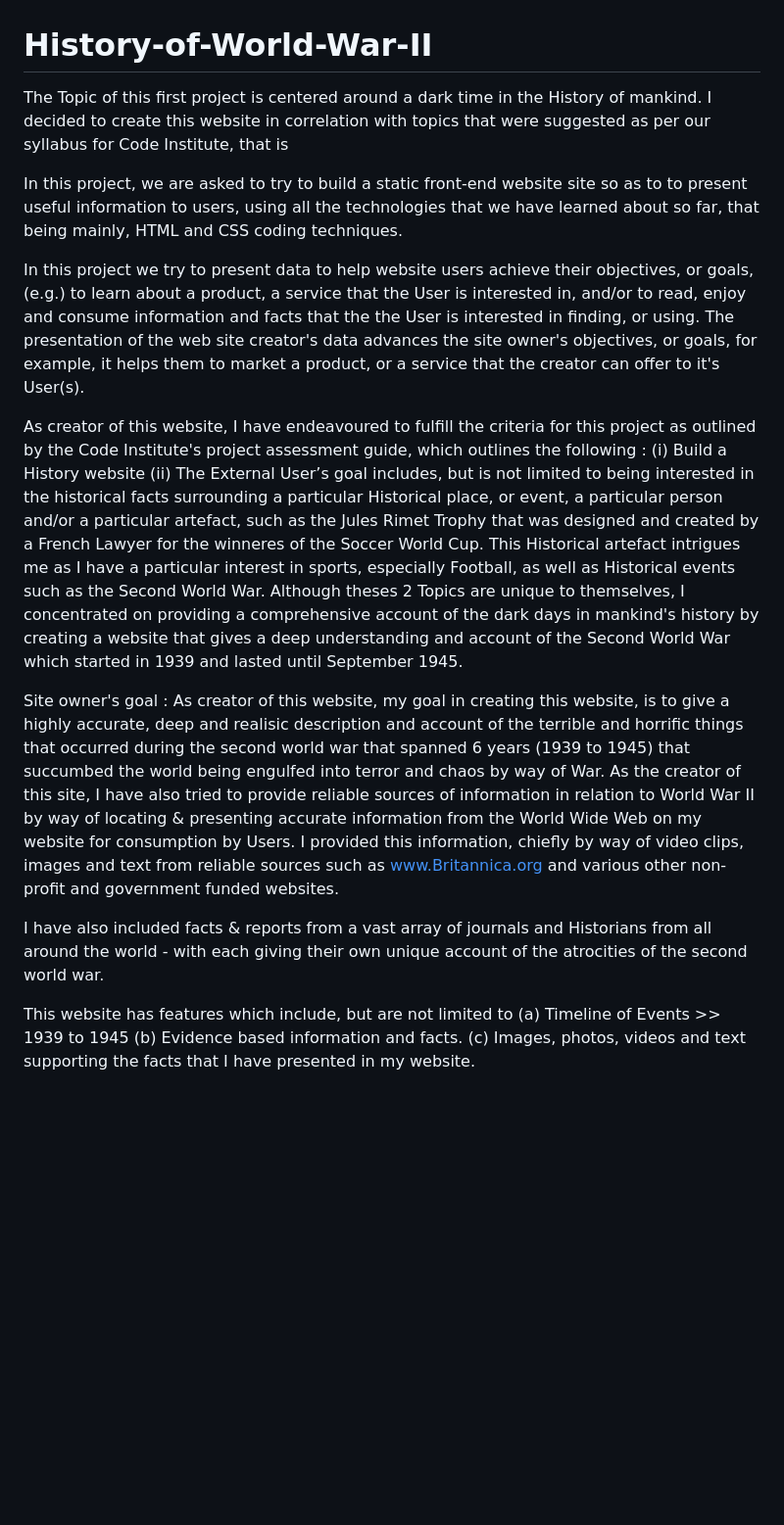
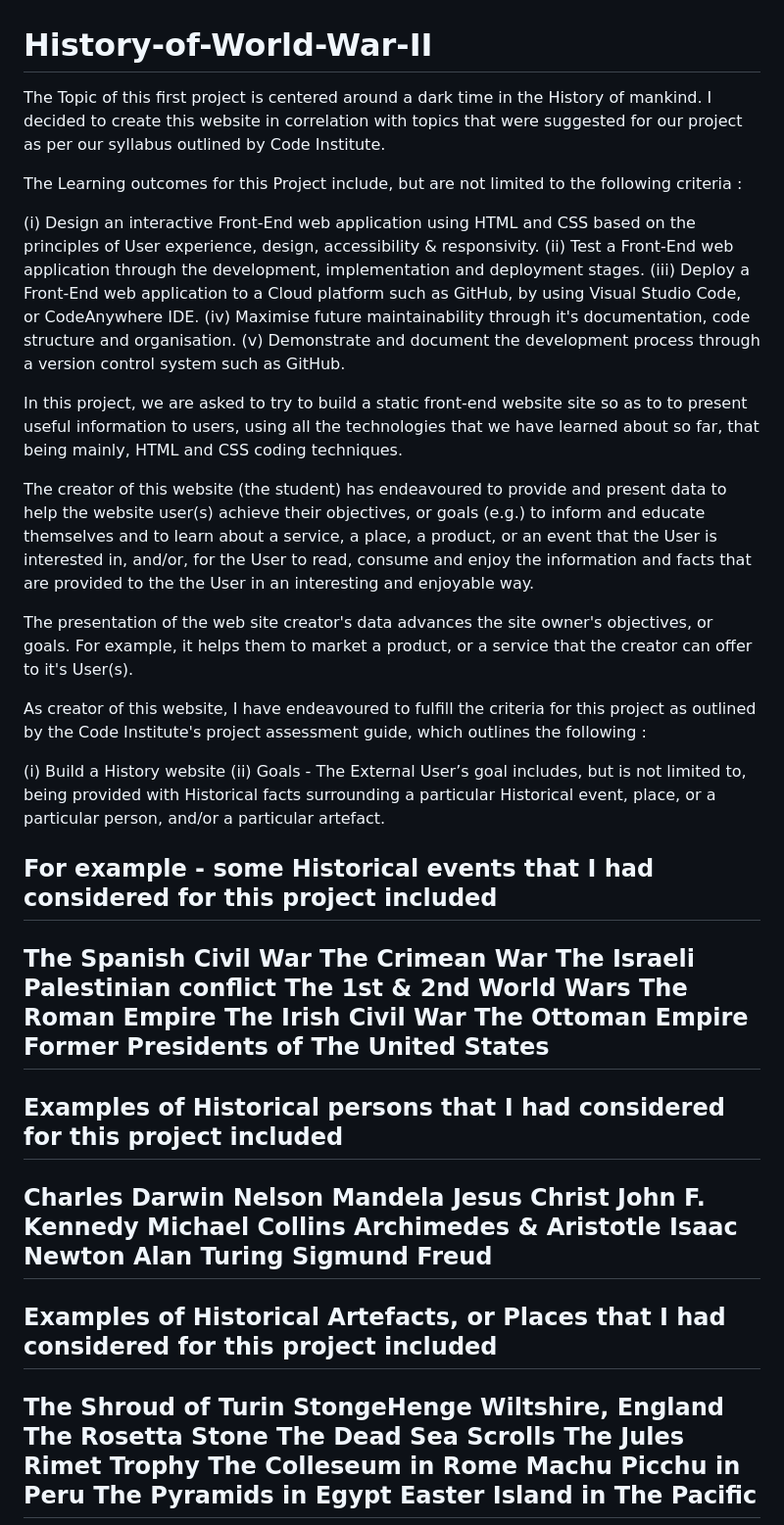
Before and after one commit to TheArcticFox1/History-of-World-War-II, a Markdown page: README.md, the part around the change printed below. Shown: that part at 98% size. Drawn GitHub-style; blank space fills up the shorter version.

Commit message:
Update README.md
Added desscriptive project Text to the ReadMe.file

```diff
--- a/README.md
+++ b/README.md
@@ -1,16 +1,57 @@
 # History-of-World-War-II
-The Topic of this first project is centered around a dark time in the History of mankind. I decided to create this website in correlation with topics that were suggested as per our syllabus for Code Institute, that is
+The Topic of this first project is centered around a dark time in the History of mankind. I decided to create this website in correlation with topics that were suggested for our project as per our syllabus outlined by Code Institute.
 
+The Learning outcomes for this Project include, but are not limited to the following criteria :
+
+(i)   Design an interactive Front-End web application using HTML and CSS based on the principles of User experience, design, accessibility & responsivity.
+(ii)	Test a Front-End web application through the development, implementation and deployment stages.
+(iii)	Deploy a Front-End web application to a Cloud platform such as GitHub, by using Visual Studio Code, or CodeAnywhere IDE.
+(iv)	Maximise future maintainability through it's documentation, code structure and organisation.
+(v)	  Demonstrate and document the development process through a version control system such as GitHub.
 
 In this project, we are asked to try to build a static front-end website site so as to to present useful information to users, using all the technologies that we have learned about so far, that being mainly, HTML and CSS coding techniques.
 
-In this project we try to present data to help website users achieve their objectives, or goals, (e.g.) to learn about a product, a service that the User is interested in, and/or to read, enjoy and consume information and facts that the the User is interested in finding, or using. The presentation of the web site creator's data advances the site owner's objectives, or goals, for example, it helps them to market a product, or a service that the creator can offer to it's User(s).
+The creator of this website (the student) has endeavoured to provide and present data to help the website user(s) achieve their objectives, or goals (e.g.) to inform and educate themselves and to learn about a service, a place, a product, or an event that the User is interested in, and/or, for the User to read, consume and enjoy the information and facts that are provided to the the User in an interesting and enjoyable way.
 
-As creator of this website, I have endeavoured to fulfill the criteria for this project as outlined by the Code Institute's project assessment guide, which outlines the following : (i) Build a History website (ii) The External User’s goal includes, but is not limited to being interested in the historical facts surrounding a particular Historical place, or event, a particular person and/or a particular artefact, such as the Jules Rimet Trophy that was designed and created by a French Lawyer for the winneres of the Soccer World Cup. This Historical artefact intrigues me as I have a particular interest in sports, especially Football, as well as Historical events such as the Second World War. Although theses 2 Topics are unique to themselves, I concentrated on providing a comprehensive account of the dark days in mankind's history by creating a website that gives a deep understanding and account of the Second World War which started in 1939 and lasted until September 1945.
+The presentation of the web site creator's data advances the site owner's objectives, or goals. For example, it helps them to market a product, or a service that the creator can offer to it's User(s).
 
-Site owner's goal : As creator of this website, my goal in creating this website, is to give a highly accurate, deep and realisic description and account of the terrible and horrific things that occurred during the second world war that spanned 6 years (1939 to 1945) that succumbed the world being engulfed into terror and chaos by way of War. As the creator of this site, I have also tried to provide reliable sources of information in relation to World War II by way of locating & presenting accurate information from the World Wide Web on my website for consumption by Users. I provided this information, chiefly by way of video clips, images and text from reliable sources such as www.Britannica.org and various other non-profit and government funded websites.
+As creator of this website, I have endeavoured to fulfill the criteria for this project as outlined by the Code Institute's project assessment guide, which outlines the following :
 
-I have also included facts & reports from a vast array of journals and Historians from all around the world - with each giving their own unique account of the atrocities of the second world war.
+(i) Build a History website (ii) Goals - The External User’s goal includes, but is not limited to, being provided with Historical facts surrounding a particular Historical event, place, or a particular person, and/or a particular artefact.
 
-This website has features which include, but are not limited to (a) Timeline of Events >> 1939 to 1945 (b) Evidence based information and facts. (c) Images, photos, videos and text supporting the facts that I have presented in my website.
+For example - some Historical events that I had considered for this project included
+------------------------------------------------------------------------------------
+The Spanish Civil War
+The Crimean War
+The Israeli Palestinian conflict
+The 1st & 2nd World Wars
+The Roman Empire
+The Irish Civil War
+The Ottoman Empire
+Former Presidents of The United States
+------------------------------------------------------------------------------
+Examples of Historical persons that I had considered for this project included
+------------------------------------------------------------------------------
+Charles Darwin
+Nelson Mandela
+Jesus Christ
+John F. Kennedy
+Michael Collins
+Archimedes & Aristotle
+Isaac Newton
+Alan Turing
+Sigmund Freud
+-------------------------------------------------------------------------------------------
+Examples of Historical Artefacts, or Places that I had considered for this project included
+-------------------------------------------------------------------------------------------
+The Shroud of Turin
+StongeHenge Wiltshire, England
+The Rosetta Stone
+The Dead Sea Scrolls
+The Jules Rimet Trophy
+The Colleseum in Rome
+Machu Picchu in Peru
+The Pyramids in Egypt
+Easter Island in The Pacific
+--------------------------------------------------------------------------------------------
 
```
Also changed, not shown: other parts of README.md (+22 -1 lines).
